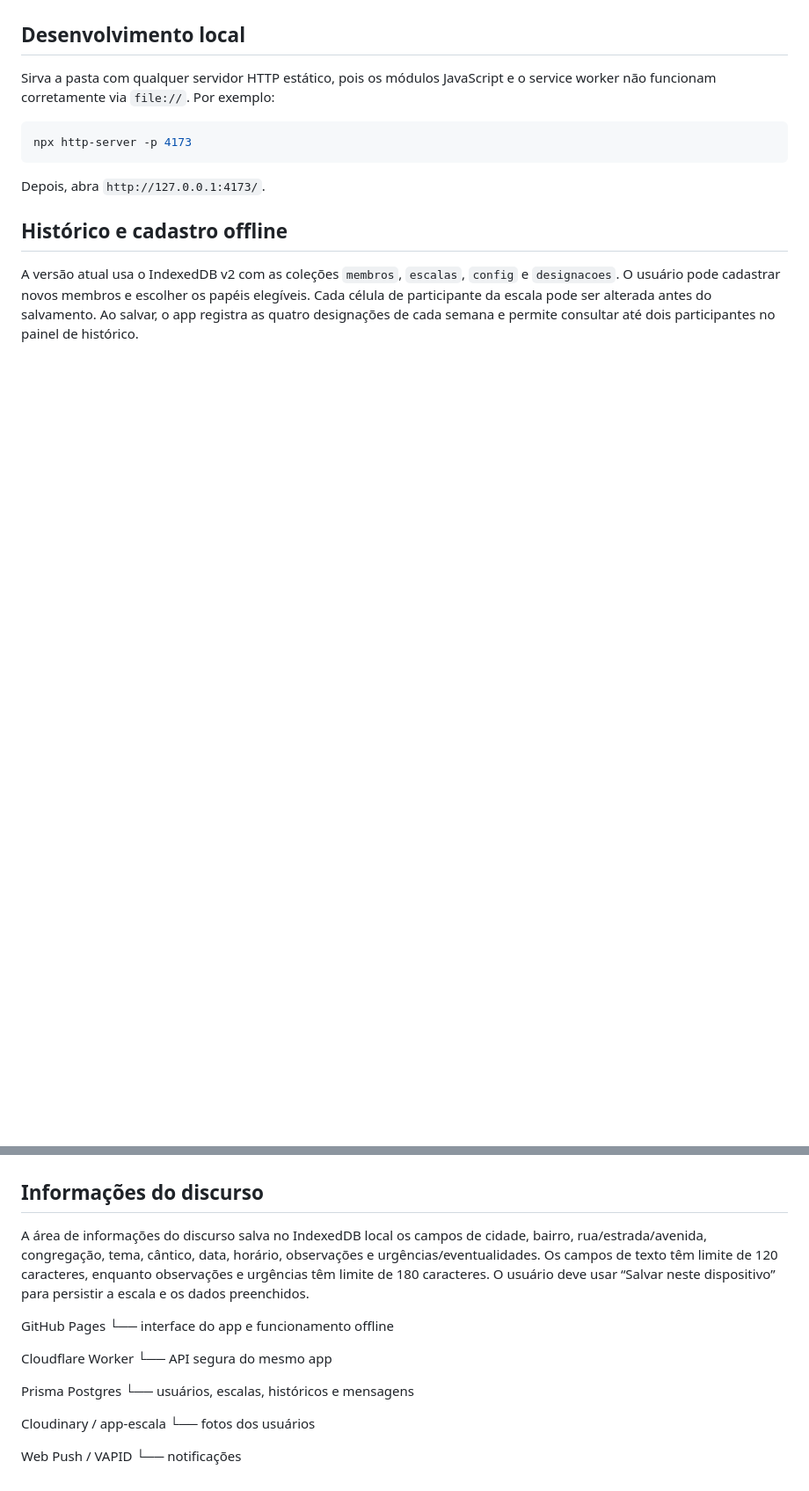
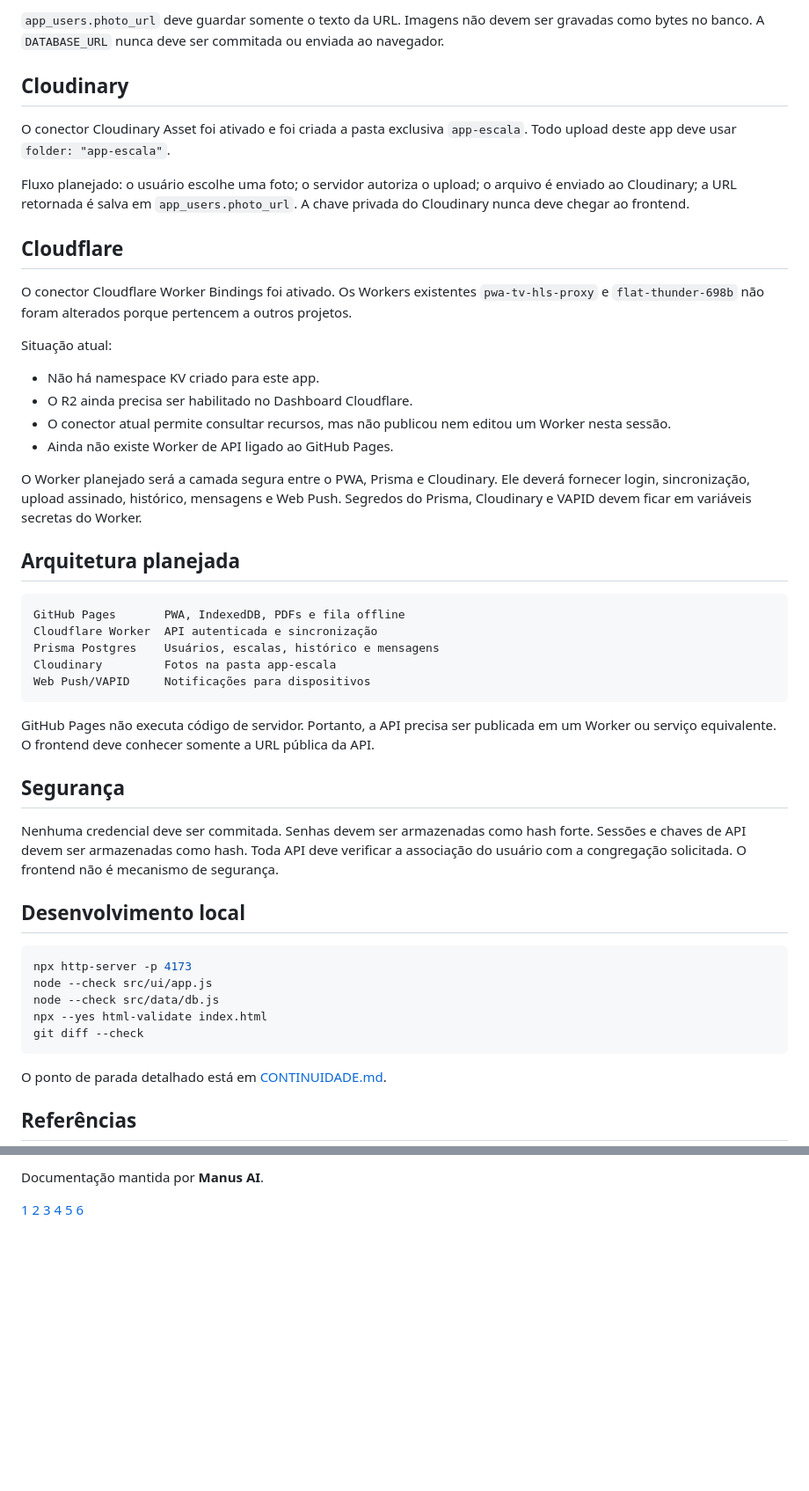
Before and after one commit to detiillimichel-max/Designa-es-, a Markdown page: README.md, 2 parts joined by grey strips. Shown at 88% size. Rendered like a GitHub page; blank space fills up the shorter version.

````diff
--- a/README.md
+++ b/README.md
@@ -39,14 +57,51 @@ Uma pessoa marcada como ausente nunca é usada automaticamente como fallback. Qu
+`app_users.photo_url` deve guardar somente o texto da URL. Imagens não devem ser gravadas como bytes no banco. A `DATABASE_URL` nunca deve ser commitada ou enviada ao navegador.
+
+## Cloudinary
+
+O conector Cloudinary Asset foi ativado e foi criada a pasta exclusiva `app-escala`. Todo upload deste app deve usar `folder: "app-escala"`.
+
+Fluxo planejado: o usuário escolhe uma foto; o servidor autoriza o upload; o arquivo é enviado ao Cloudinary; a URL retornada é salva em `app_users.photo_url`. A chave privada do Cloudinary nunca deve chegar ao frontend.
+
+## Cloudflare
+
+O conector Cloudflare Worker Bindings foi ativado. Os Workers existentes `pwa-tv-hls-proxy` e `flat-thunder-698b` não foram alterados porque pertencem a outros projetos.
+
+Situação atual:
+
+- Não há namespace KV criado para este app.
+- O R2 ainda precisa ser habilitado no Dashboard Cloudflare.
+- O conector atual permite consultar recursos, mas não publicou nem editou um Worker nesta sessão.
+- Ainda não existe Worker de API ligado ao GitHub Pages.
+
+O Worker planejado será a camada segura entre o PWA, Prisma e Cloudinary. Ele deverá fornecer login, sincronização, upload assinado, histórico, mensagens e Web Push. Segredos do Prisma, Cloudinary e VAPID devem ficar em variáveis secretas do Worker.
+
+## Arquitetura planejada
+
+```text
+GitHub Pages       PWA, IndexedDB, PDFs e fila offline
+Cloudflare Worker  API autenticada e sincronização
+Prisma Postgres    Usuários, escalas, histórico e mensagens
+Cloudinary         Fotos na pasta app-escala
+Web Push/VAPID     Notificações para dispositivos
+```
+
+GitHub Pages não executa código de servidor. Portanto, a API precisa ser publicada em um Worker ou serviço equivalente. O frontend deve conhecer somente a URL pública da API.
+
+## Segurança
+
+Nenhuma credencial deve ser commitada. Senhas devem ser armazenadas como hash forte. Sessões e chaves de API devem ser armazenadas como hash. Toda API deve verificar a associação do usuário com a congregação solicitada. O frontend não é mecanismo de segurança.
 
 ## Desenvolvimento local
 
-Sirva a pasta com qualquer servidor HTTP estático, pois os módulos JavaScript e o service worker não funcionam corretamente via `file://`. Por exemplo:
-
 ```bash
 npx http-server -p 4173
+node --check src/ui/app.js
+node --check src/data/db.js
+npx --yes html-validate index.html
+git diff --check
 ```
 
-Depois, abra `http://127.0.0.1:4173/`.
-## Histórico e cadastro offline
+O ponto de parada detalhado está em [CONTINUIDADE.md](CONTINUIDADE.md).
 
-A versão atual usa o IndexedDB v2 com as coleções `membros`, `escalas`, `config` e `designacoes`. O usuário pode cadastrar novos membros e escolher os papéis elegíveis. Cada célula de participante da escala pode ser alterada antes do salvamento. Ao salvar, o app registra as quatro designações de cada semana e permite consultar até dois participantes no painel de histórico.
+## Referências
 
@@ -54,20 +114,4 @@ Escalas gravadas em versões anteriores são migradas automaticamente para o his
 
+Documentação mantida por **Manus AI**.
 
-## Informações do discurso
-
-A área de informações do discurso salva no IndexedDB local os campos de cidade, bairro, rua/estrada/avenida, congregação, tema, cântico, data, horário, observações e urgências/eventualidades. Os campos de texto têm limite de 120 caracteres, enquanto observações e urgências têm limite de 180 caracteres. O usuário deve usar “Salvar neste dispositivo” para persistir a escala e os dados preenchidos.
-
-GitHub Pages
-  └── interface do app e funcionamento offline
-
-Cloudflare Worker
-  └── API segura do mesmo app
-
-Prisma Postgres
-  └── usuários, escalas, históricos e mensagens
-
-Cloudinary / app-escala
-  └── fotos dos usuários
-
-Web Push / VAPID
-  └── notificações
+[1] [2] [3] [4] [5] [6]
````
Also changed, not shown: other parts of README.md (+52 -29 lines), CONTINUIDADE.md (added, +134 -0 lines).
